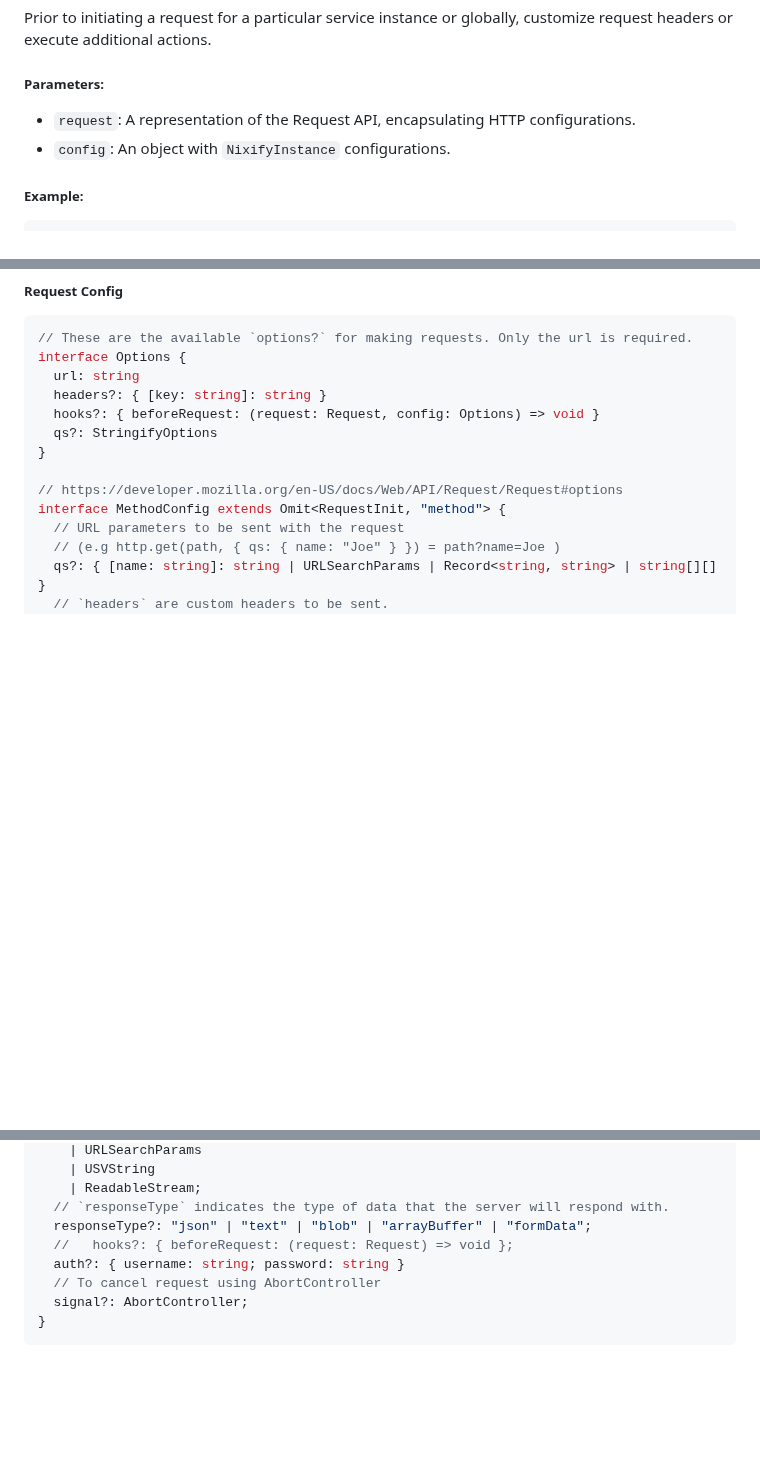
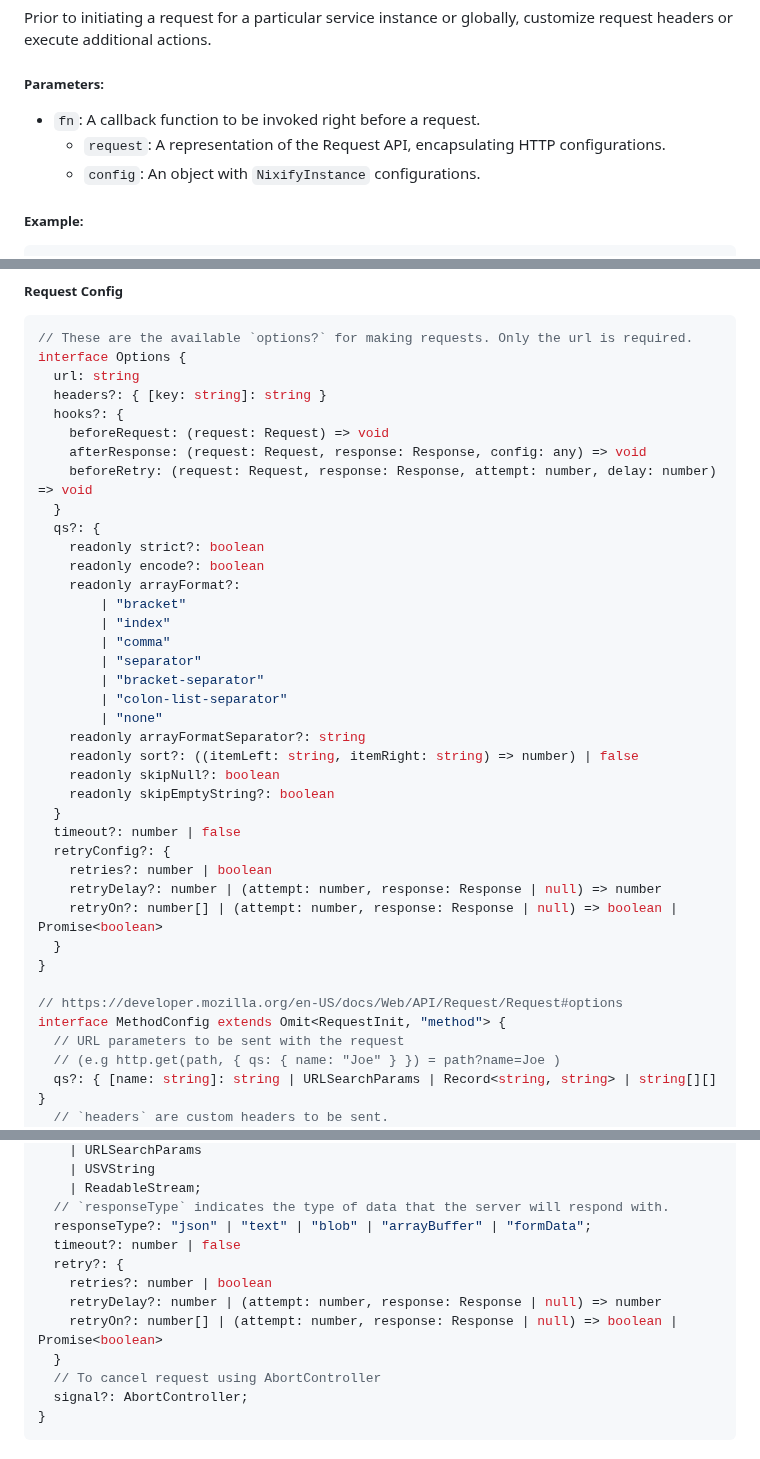
Before and after one commit to FxOmar/Nixify, a Markdown page: README.md, 3 parts joined by grey strips. Drawn GitHub-style; blank space fills up the shorter version.

```diff
--- a/README.md
+++ b/README.md
@@ -189,9 +190,9 @@ const http = Nixify.create({
 Prior to initiating a request for a particular service instance or globally, customize request headers or execute additional actions.
 
 ##### Parameters:
-
-- `request`: A representation of the Request API, encapsulating HTTP configurations.
-- `config`: An object with `NixifyInstance` configurations.
+- `fn`: A callback function to be invoked right before a request.
+	- `request`: A representation of the Request API, encapsulating HTTP configurations.
+	- `config`: An object with `NixifyInstance` configurations.
 
 ##### Example:
 
@@ -272,8 +304,33 @@ http.patch(url[, body or json])
 interface Options {
   url: string
   headers?: { [key: string]: string }
-  hooks?: { beforeRequest: (request: Request, config: Options) => void }
-  qs?: StringifyOptions
+  hooks?: {
+	beforeRequest: (request: Request) => void
+	afterResponse: (request: Request, response: Response, config: any) => void
+	beforeRetry: (request: Request, response: Response, attempt: number, delay: number) => void
+  }
+  qs?: {
+	readonly strict?: boolean
+	readonly encode?: boolean
+	readonly arrayFormat?:
+		| "bracket"
+		| "index"
+		| "comma"
+		| "separator"
+		| "bracket-separator"
+		| "colon-list-separator"
+		| "none"
+	readonly arrayFormatSeparator?: string
+	readonly sort?: ((itemLeft: string, itemRight: string) => number) | false
+	readonly skipNull?: boolean
+	readonly skipEmptyString?: boolean
+  }
+  timeout?: number | false
+  retryConfig?: {
+	retries?: number | boolean
+	retryDelay?: number | (attempt: number, response: Response | null) => number
+	retryOn?: number[] | (attempt: number, response: Response | null) => boolean | Promise<boolean>
+  }
 }
 
 // https://developer.mozilla.org/en-US/docs/Web/API/Request/Request#options
@@ -295,8 +352,12 @@ interface MethodConfig extends Omit<RequestInit, "method"> {
     | ReadableStream;
   // `responseType` indicates the type of data that the server will respond with.
   responseType?: "json" | "text" | "blob" | "arrayBuffer" | "formData";
-  //   hooks?: { beforeRequest: (request: Request) => void };
-  auth?: { username: string; password: string }
+  timeout?: number | false
+  retry?: {
+	retries?: number | boolean
+	retryDelay?: number | (attempt: number, response: Response | null) => number
+	retryOn?: number[] | (attempt: number, response: Response | null) => boolean | Promise<boolean>
+  }
   // To cancel request using AbortController
   signal?: AbortController;
 }
```
Also changed, not shown: other parts of README.md (+37 -5 lines).
